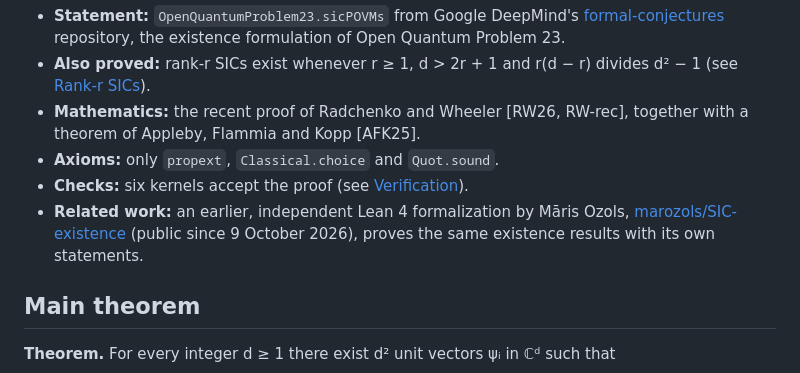
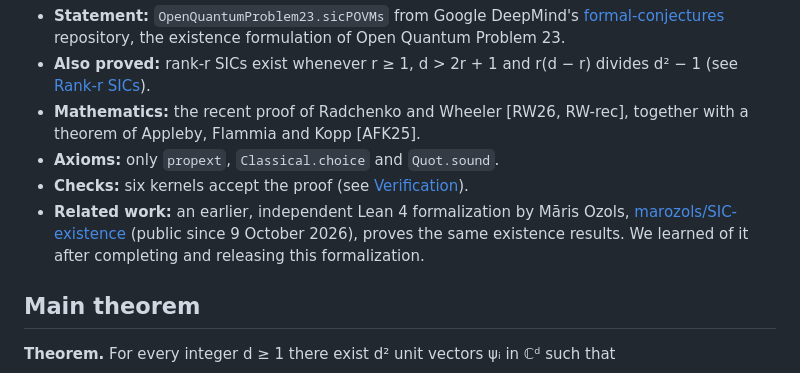
Before and after one commit to Hertaspace/sic-povm-lean, a Markdown page: README.md, the part around the change. Drawn GitHub-style.

Commit message:
README: we learned of the related work after the release

```diff
--- a/README.md
+++ b/README.md
@@ -7,7 +7,7 @@ This repository contains a complete, machine-checked proof in Lean 4 that **symm
 - **Mathematics:** the recent proof of Radchenko and Wheeler [RW26, RW-rec], together with a theorem of Appleby, Flammia and Kopp [AFK25].
 - **Axioms:** only `propext`, `Classical.choice` and `Quot.sound`.
 - **Checks:** six kernels accept the proof (see [Verification](#verification)).
-- **Related work:** an earlier, independent Lean 4 formalization by Māris Ozols, [marozols/SIC-existence](https://github.com/marozols/SIC-existence) (public since 9 October 2026), proves the same existence results with its own statements.
+- **Related work:** an earlier, independent Lean 4 formalization by Māris Ozols, [marozols/SIC-existence](https://github.com/marozols/SIC-existence) (public since 9 October 2026), proves the same existence results. We learned of it after completing and releasing this formalization.
 
 ## Main theorem
 
```
